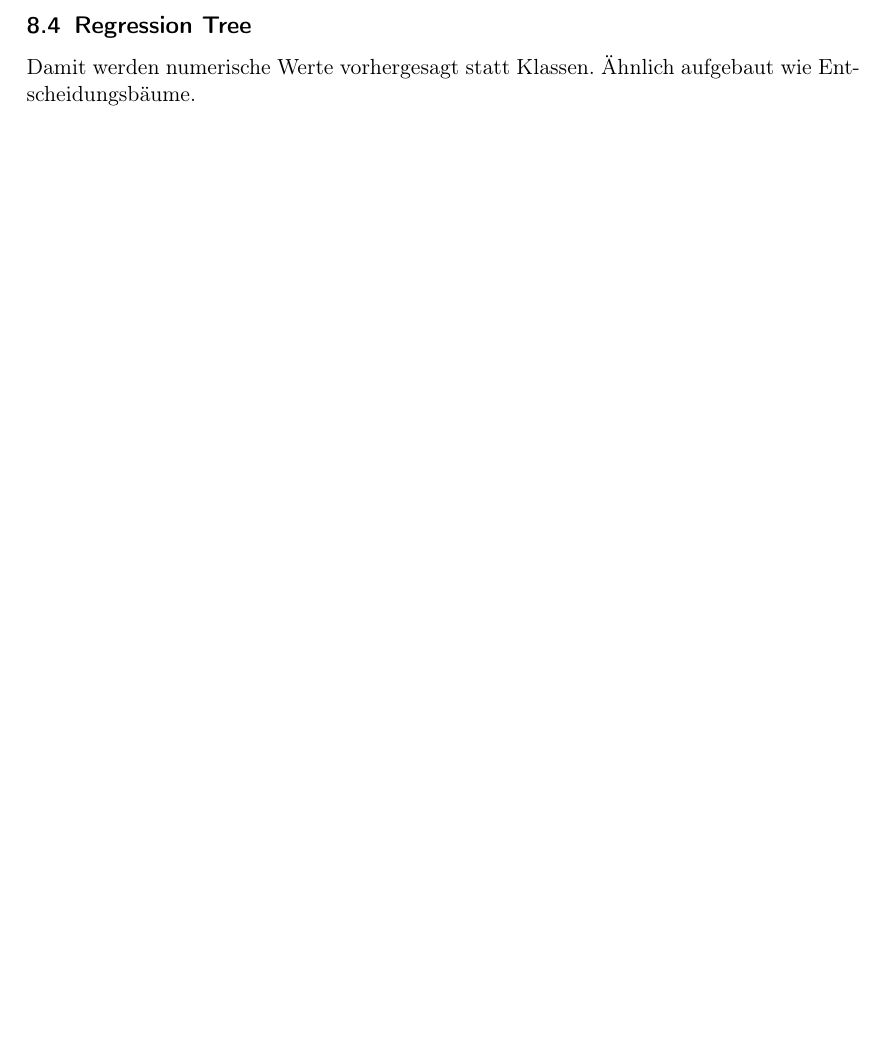
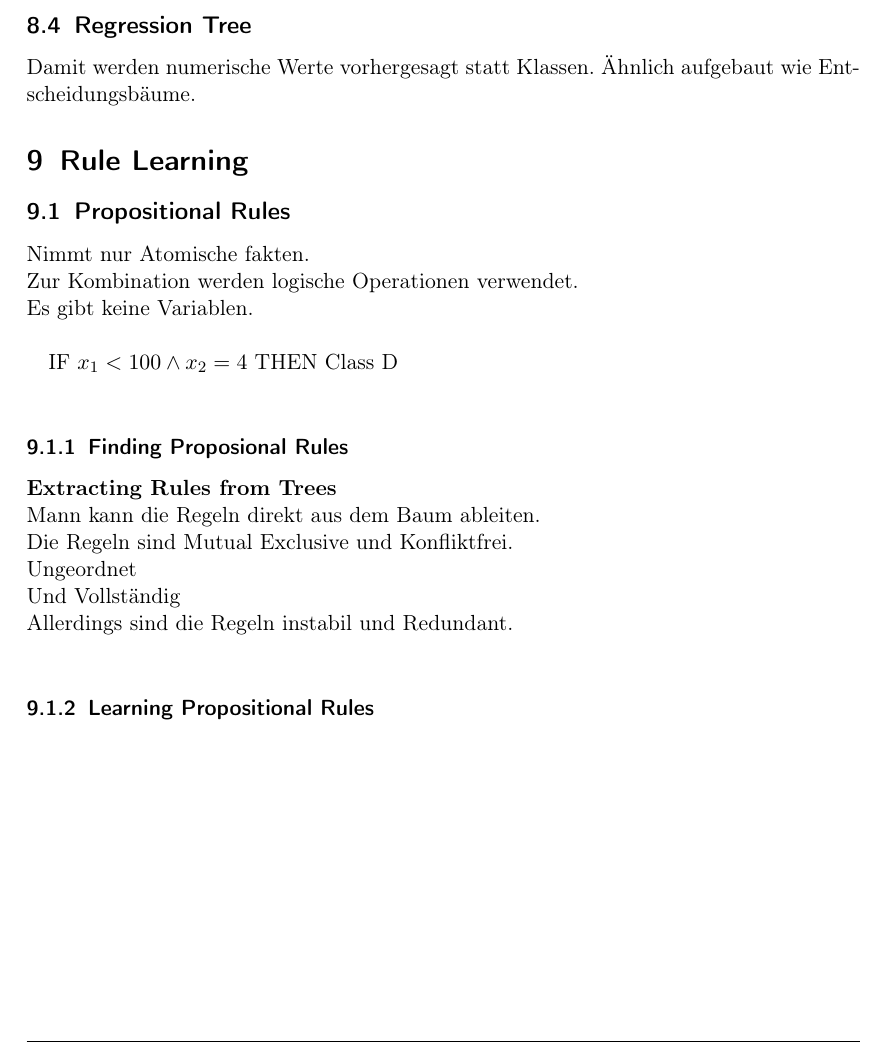
Before and after one commit to xamor/zusammenfassungen, a LaTeX document (DM-Zusammenfassung.tex): part of page 13 of 13, cut so that both start at the same text, the shorter picture padded with empty space. Compiled offline with pdfLaTeX.

Commit message:
Folie 9 half

```diff
--- a/DM-Zusammenfassung.tex
+++ b/DM-Zusammenfassung.tex
@@ -335,4 +335,22 @@ Cons:\\
  \subsection{Regression Tree}
  Damit werden numerische Werte vorhergesagt statt Klassen.
  Ähnlich aufgebaut wie Entscheidungsbäume.
+
+ \section{Rule Learning}
+ \subsection{Propositional Rules}
+ Nimmt nur Atomische fakten.\\
+ Zur Kombination werden logische Operationen verwendet.\\
+ Es gibt keine Variablen.\\
+
+ IF $x_1 < 100 \wedge x_2 = 4$ THEN Class D\\
+ \subsubsection{Finding Proposional Rules}
+ \textbf{Extracting Rules from Trees}\\
+ Mann kann die Regeln direkt aus dem Baum ableiten.\\
+ Die Regeln sind Mutual Exclusive und Konfliktfrei.\\
+ Ungeordnet\\
+ Und Vollständig\\
+ Allerdings sind die Regeln instabil und Redundant.\\
+
+ \subsubsection{Learning Propositional Rules}
+
 \end{document}
```
Also changed, not shown: DM-Zusammenfassung.pdf.
